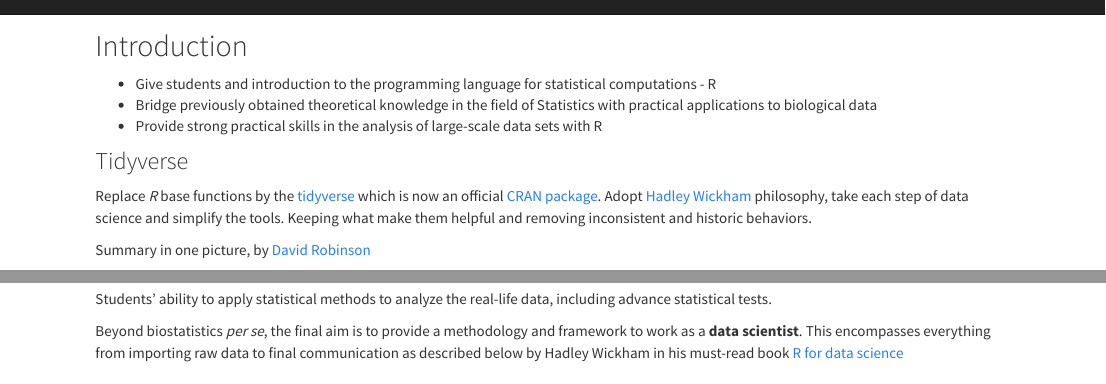
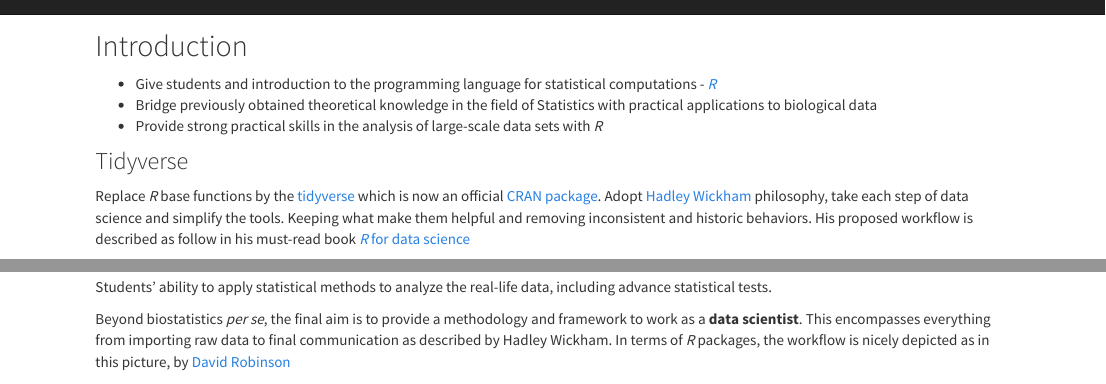
Before and after one commit to ginolhac/rmarkdown_gh-pages, an R Markdown document (index.Rmd): the page in a window 1100 px wide, from its top, and a second part further down, joined at a grey line. Rendered offline with R 4.5, knitr and Pandoc, with nearby package versions.

Commit message:
work better in this order

```diff
--- a/index.Rmd
+++ b/index.Rmd
@@ -4,15 +4,15 @@ title: ""
 
 ## Introduction
 
-- Give students and introduction to the programming language for statistical computations - R
+- Give students and introduction to the programming language for statistical computations - [_R_](https://cran.r-project.org/)
 - Bridge previously obtained theoretical knowledge in the field of Statistics
 with practical applications to biological data
-- Provide strong practical skills in the analysis of large-scale data sets with R
+- Provide strong practical skills in the analysis of large-scale data sets with _R_
 
 ### Tidyverse
 
 Replace _R_ base functions by the [tidyverse](tidyverse) which is now an official [CRAN package](https://cran.r-project.org/package=tidyverse).
 Adopt [Hadley Wickham](http://hadley.nz/) philosophy, take each step of data science and simplify the tools.
 Keeping what make them helpful and removing inconsistent and historic behaviors.
+His proposed workflow is described as follow in his must-read book [_R_ for data science](http://r4ds.had.co.nz/)
 
-Summary in one picture, by [David Robinson](http://varianceexplained.org/)
@@ -56,9 +58,7 @@ including advance statistical tests.
 
 Beyond biostatistics _per se_, the final aim is to provide a methodology and framework to work as
 a **data scientist**. This encompasses everything from importing raw data to final communication
-as described below by Hadley Wickham in his must-read book [R for data science](http://r4ds.had.co.nz/)
+as described by Hadley Wickham. In terms of _R_ packages, the workflow is nicely depicted as in this
+picture, by [David Robinson](http://varianceexplained.org/)
 
-
-![](https://raw.githubusercontent.com/LSRU/r_workshop/gh-pages/img/data-science-explore.png)
-
-H. Wickham - [R for data science](http://r4ds.had.co.nz/introduction-1.html), [licence CC](http://creativecommons.org/licenses/by-nc-nd/3.0/us/)
+![](https://raw.githubusercontent.com/LSRU/r_workshop/gh-pages/img/drob_r_pipeline_600.jpg)
```
Also changed, not shown: index.html, index.Rmd (6 more changed lines).
